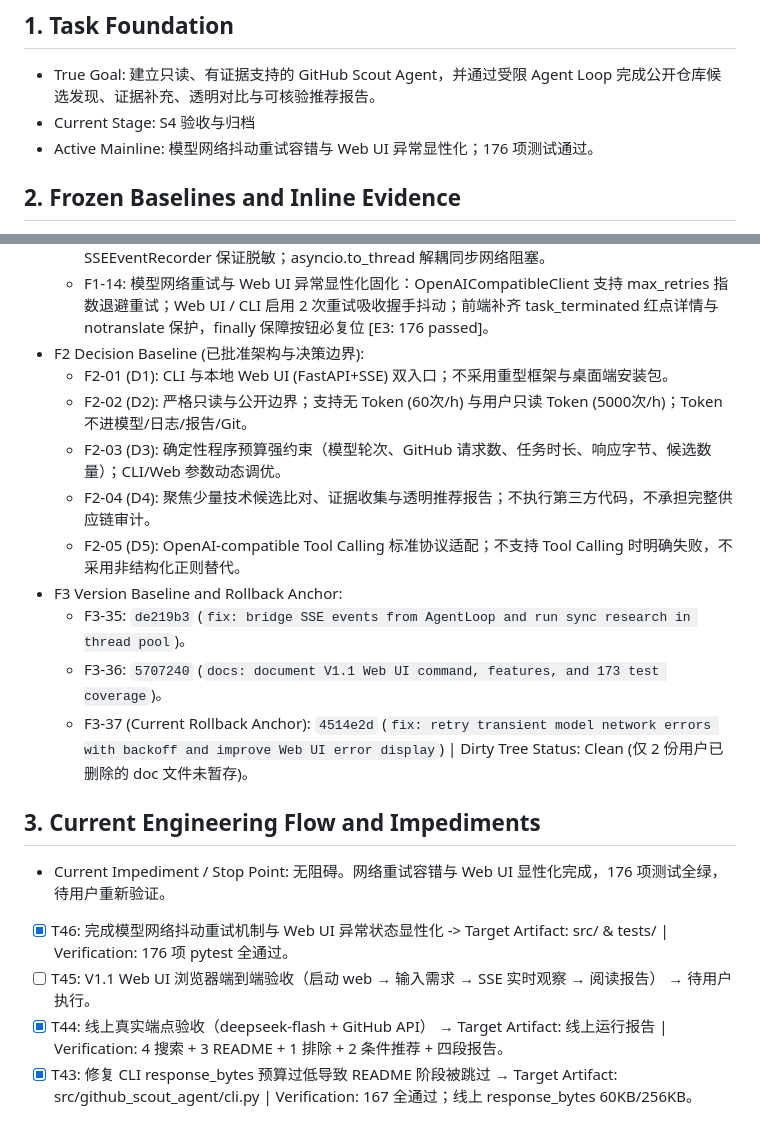
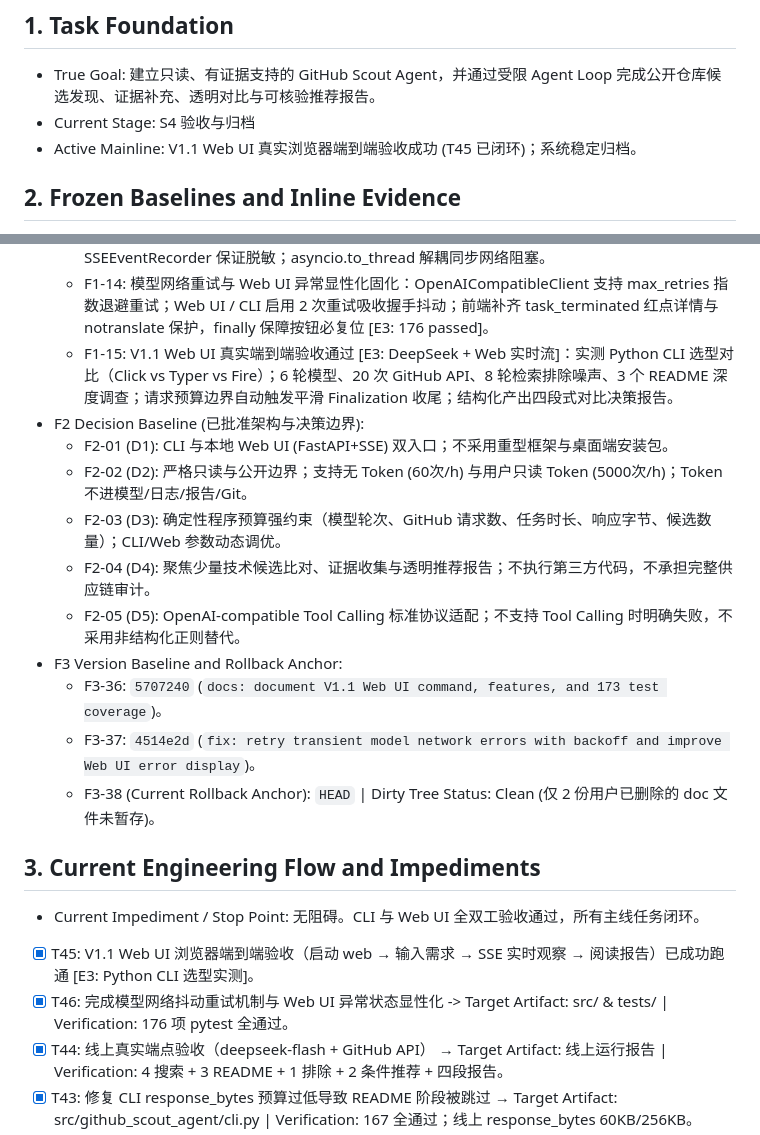
Before and after one commit to opheliafarrant/github-scout-agent, a Markdown page: TASK_STATE.md, 2 parts joined by grey strips. Drawn GitHub-style.

Commit message:
docs: sync TASK_STATE with T45 Web UI live acceptance verification

```diff
--- a/TASK_STATE.md
+++ b/TASK_STATE.md
@@ -3,7 +3,7 @@
 ## 1. Task Foundation
 - True Goal: 建立只读、有证据支持的 GitHub Scout Agent，并通过受限 Agent Loop 完成公开仓库候选发现、证据补充、透明对比与可核验推荐报告。
 - Current Stage: S4 验收与归档
-- Active Mainline: 模型网络抖动重试容错与 Web UI 异常显性化；176 项测试通过。
+- Active Mainline: V1.1 Web UI 真实浏览器端到端验收成功 (T45 已闭环)；系统稳定归档。
 
 ## 2. Frozen Baselines and Inline Evidence
 - F1 Fact Baseline (客观状态与实测结论):
@@ -21,6 +21,7 @@
   - F1-12: V1.1 Web UI 上线：FastAPI 9 条路由；单页 SPA；web 命令注册成功；实时 SSE 事件流。
   - F1-13: Web UI SSE 流式事件与后台线程桥接固化：run_research_task 暴露 events 参数；SSEEventRecorder 保证脱敏；asyncio.to_thread 解耦同步网络阻塞。
   - F1-14: 模型网络重试与 Web UI 异常显性化固化：OpenAICompatibleClient 支持 max_retries 指数退避重试；Web UI / CLI 启用 2 次重试吸收握手抖动；前端补齐 task_terminated 红点详情与 notranslate 保护，finally 保障按钮必复位 [E3: 176 passed]。
+  - F1-15: V1.1 Web UI 真实端到端验收通过 [E3: DeepSeek + Web 实时流]：实测 Python CLI 选型对比（Click vs Typer vs Fire）；6 轮模型、20 次 GitHub API、8 轮检索排除噪声、3 个 README 深度调查；请求预算边界自动触发平滑 Finalization 收尾；结构化产出四段式对比决策报告。
 - F2 Decision Baseline (已批准架构与决策边界):
   - F2-01 (D1): CLI 与本地 Web UI (FastAPI+SSE) 双入口；不采用重型框架与桌面端安装包。
   - F2-02 (D2): 严格只读与公开边界；支持无 Token (60次/h) 与用户只读 Token (5000次/h)；Token 不进模型/日志/报告/Git。
@@ -28,13 +29,13 @@
   - F2-04 (D4): 聚焦少量技术候选比对、证据收集与透明推荐报告；不执行第三方代码，不承担完整供应链审计。
   - F2-05 (D5): OpenAI-compatible Tool Calling 标准协议适配；不支持 Tool Calling 时明确失败，不采用非结构化正则替代。
 - F3 Version Baseline and Rollback Anchor:
-  - F3-35: `de219b3` (`fix: bridge SSE events from AgentLoop and run sync research in thread pool`)。
   - F3-36: `5707240` (`docs: document V1.1 Web UI command, features, and 173 test coverage`)。
-  - F3-37 (Current Rollback Anchor): `4514e2d` (`fix: retry transient model network errors with backoff and improve Web UI error display`) | Dirty Tree Status: Clean (仅 2 份用户已删除的 doc 文件未暂存)。
+  - F3-37: `4514e2d` (`fix: retry transient model network errors with backoff and improve Web UI error display`)。
+  - F3-38 (Current Rollback Anchor): `HEAD` | Dirty Tree Status: Clean (仅 2 份用户已删除的 doc 文件未暂存)。
 ## 3. Current Engineering Flow and Impediments
-- Current Impediment / Stop Point: 无阻碍。网络重试容错与 Web UI 显性化完成，176 项测试全绿，待用户重新验证。
+- Current Impediment / Stop Point: 无阻碍。CLI 与 Web UI 全双工验收通过，所有主线任务闭环。
+- [x] T45: V1.1 Web UI 浏览器端到端验收（启动 web → 输入需求 → SSE 实时观察 → 阅读报告）已成功跑通 [E3: Python CLI 选型实测]。
 - [x] T46: 完成模型网络抖动重试机制与 Web UI 异常状态显性化 -> Target Artifact: src/ & tests/ | Verification: 176 项 pytest 全通过。
-- [ ] T45: V1.1 Web UI 浏览器端到端验收（启动 web → 输入需求 → SSE 实时观察 → 阅读报告） → 待用户执行。
 - [x] T44: 线上真实端点验收（deepseek-flash + GitHub API） → Target Artifact: 线上运行报告 | Verification: 4 搜索 + 3 README + 1 排除 + 2 条件推荐 + 四段报告。
 - [x] T43: 修复 CLI response_bytes 预算过低导致 README 阶段被跳过 → Target Artifact: src/github_scout_agent/cli.py | Verification: 167 全通过；线上 response_bytes 60KB/256KB。
 - [x] T42: 完成深度证据研究、相关性筛选与完整推荐闭环 -> Target Artifact: src/ & tests/ | Verification: 167 pytest 全部通过，包含核心验收场景端到端测试。
```
